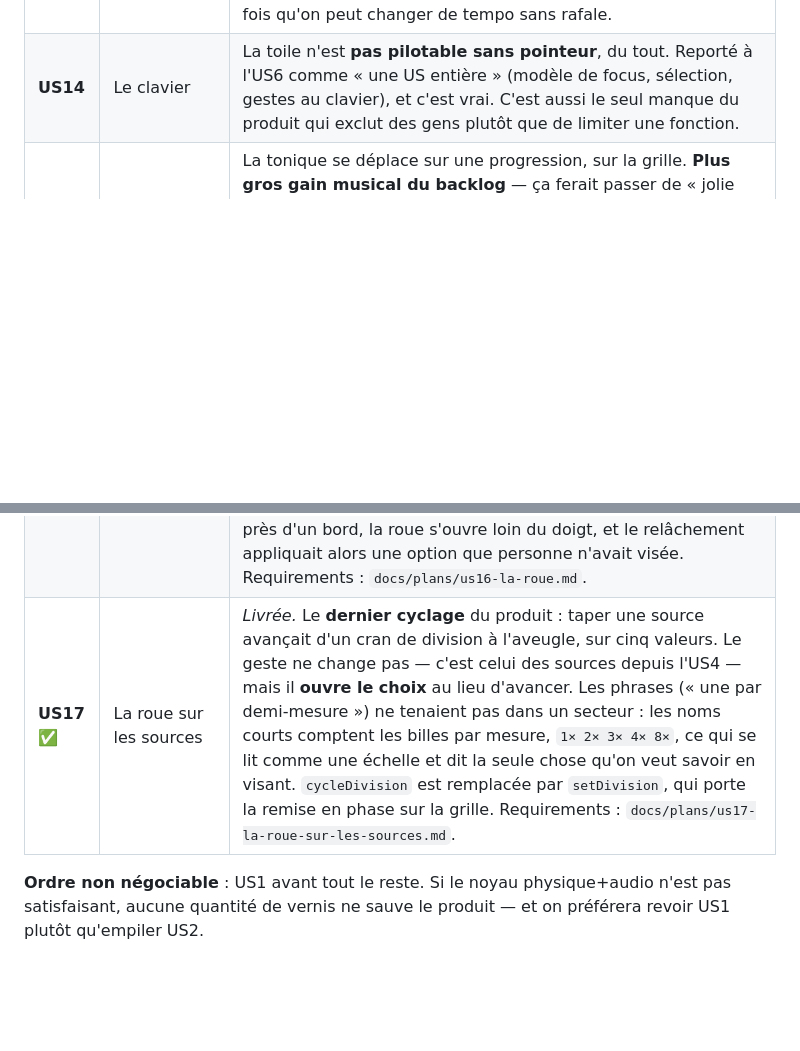
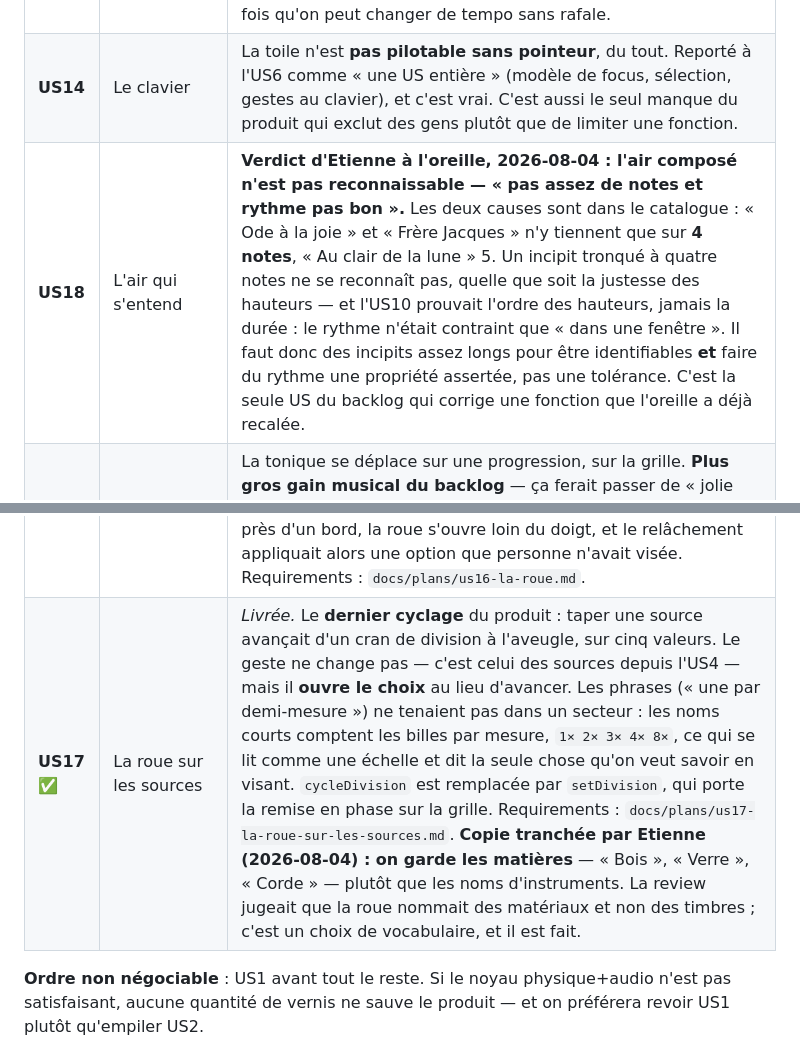
Before and after one commit to Etienne-Bernoux/carillon, a Markdown page: STRATEGY.md, 2 parts joined by grey strips. GitHub-like rendering; blank space fills up the shorter version.

```diff
--- a/STRATEGY.md
+++ b/STRATEGY.md
@@ -58,9 +58,10 @@ Le plan de chaque US est écrit **au moment de l'attaquer**, pas maintenant.
 | **US12** ✅ | Les percussions | *Livrée.* Une percussion est **non accordée**, alors que tout le produit repose sur la hauteur venue de la géométrie. On ne renonce pas au mapping : c'est le **type de fût** qui suit le registre — grosse caisse sous la note de bascule, cymbale au-dessus — et la hauteur continue de moduler l'instrument. Le descripteur de voix gagne trois champs optionnels (bruit, chute de hauteur, filtre passe-haut) dont l'absence signifie le comportement historique. |
 | **US13** | Le tempo qu'on règle | La grille existe depuis l'US7 et **rien ne l'expose** : le tempo est figé à 96 BPM. Un réglage rend la grille tangible — c'est aussi le seul moyen d'entendre qu'elle est là. Emporte la périodicité du motif (le G5 laissé ouvert à l'US7), qui devient assertable une fois qu'on peut changer de tempo sans rafale. |
 | **US14** | Le clavier | La toile n'est **pas pilotable sans pointeur**, du tout. Reporté à l'US6 comme « une US entière » (modèle de focus, sélection, gestes au clavier), et c'est vrai. C'est aussi le seul manque du produit qui exclut des gens plutôt que de limiter une fonction. |
+| **US18** | L'air qui s'entend | **Verdict d'Etienne à l'oreille, 2026-08-04 : l'air composé n'est pas reconnaissable — « pas assez de notes et rythme pas bon ».** Les deux causes sont dans le catalogue : « Ode à la joie » et « Frère Jacques » n'y tiennent que sur **4 notes**, « Au clair de la lune » 5. Un incipit tronqué à quatre notes ne se reconnaît pas, quelle que soit la justesse des hauteurs — et l'US10 prouvait l'ordre des hauteurs, jamais la durée : le rythme n'était contraint que « dans une fenêtre ». Il faut donc des incipits assez longs pour être identifiables **et** faire du rythme une propriété assertée, pas une tolérance. C'est la seule US du backlog qui corrige une fonction que l'oreille a déjà recalée. |
 | **US15** | L'harmonie qui avance | La tonique se déplace sur une progression, sur la grille. **Plus gros gain musical du backlog** — ça ferait passer de « jolie texture » à « ça sonne composé ». Placée après les autres parce qu'elle se paie sur la lisibilité : une même barre jouerait des notes différentes selon le moment, ce qui entame « la géométrie **est** la partition ». À concevoir de façon à ce que ce soit un choix visible, pas un effet de bord. |
 | **US16** ✅ | La roue | *Livrée.* Le cyclage cachait l'ensemble des options : revenir d'un cran sur cinq timbres coûtait **quatre clics**, et rien n'annonçait ni combien d'options existaient ni laquelle était en place. Une **roue radiale** les montre — une seule géométrie pure, câblée sur deux réglages (nature d'une barre, instrument), et un aller-retour entre deux timbres coûte deux gestes au lieu de huit. Relâcher au centre **épingle** plutôt que d'annuler, parce que le geste de la découverte est « j'appuie long et je relâche sans bouger ». Le défaut trouvé en regardant les captures : recadrée près d'un bord, la roue s'ouvre loin du doigt, et le relâchement appliquait alors une option que personne n'avait visée. Requirements : `docs/plans/us16-la-roue.md`. |
-| **US17** ✅ | La roue sur les sources | *Livrée.* Le **dernier cyclage** du produit : taper une source avançait d'un cran de division à l'aveugle, sur cinq valeurs. Le geste ne change pas — c'est celui des sources depuis l'US4 — mais il **ouvre le choix** au lieu d'avancer. Les phrases (« une par demi-mesure ») ne tenaient pas dans un secteur : les noms courts comptent les billes par mesure, `1× 2× 3× 4× 8×`, ce qui se lit comme une échelle et dit la seule chose qu'on veut savoir en visant. `cycleDivision` est remplacée par `setDivision`, qui porte la remise en phase sur la grille. Requirements : `docs/plans/us17-la-roue-sur-les-sources.md`. |
+| **US17** ✅ | La roue sur les sources | *Livrée.* Le **dernier cyclage** du produit : taper une source avançait d'un cran de division à l'aveugle, sur cinq valeurs. Le geste ne change pas — c'est celui des sources depuis l'US4 — mais il **ouvre le choix** au lieu d'avancer. Les phrases (« une par demi-mesure ») ne tenaient pas dans un secteur : les noms courts comptent les billes par mesure, `1× 2× 3× 4× 8×`, ce qui se lit comme une échelle et dit la seule chose qu'on veut savoir en visant. `cycleDivision` est remplacée par `setDivision`, qui porte la remise en phase sur la grille. Requirements : `docs/plans/us17-la-roue-sur-les-sources.md`. **Copie tranchée par Etienne (2026-08-04) : on garde les matières** — « Bois », « Verre », « Corde » — plutôt que les noms d'instruments. La review jugeait que la roue nommait des matériaux et non des timbres ; c'est un choix de vocabulaire, et il est fait. |
 
 **Ordre non négociable** : US1 avant tout le reste. Si le noyau physique+audio n'est pas
 satisfaisant, aucune quantité de vernis ne sauve le produit — et on préférera revoir US1 plutôt
```
Also changed, not shown: docs/plans/us13-le-tempo-quon-regle.md (added, +102 -0 lines).
